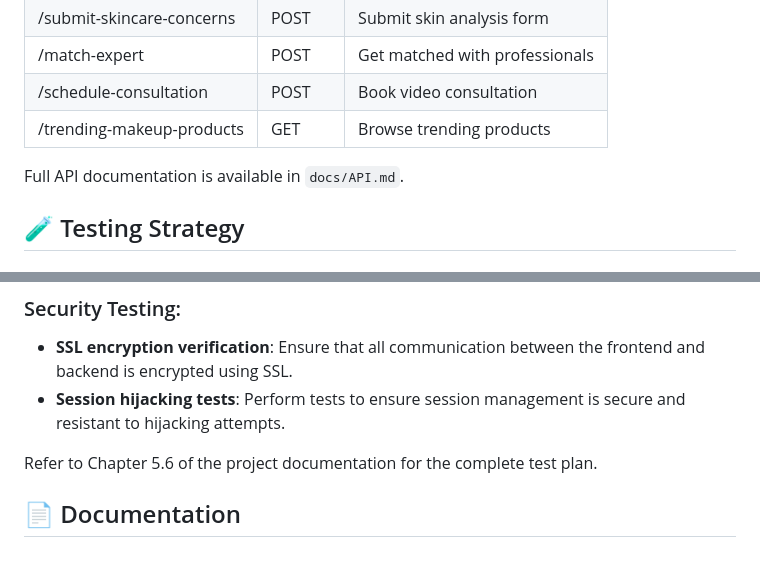
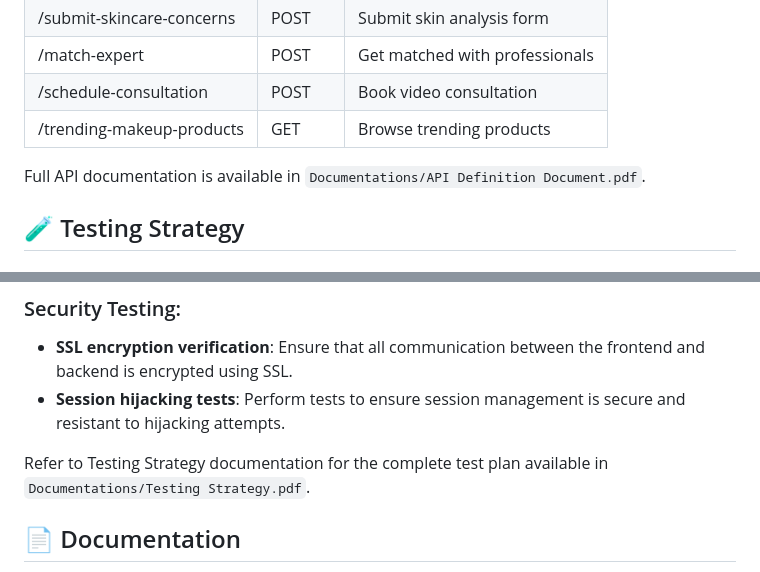
Before and after one commit to breehaqasim/GlowSense-Skincare-Beauty-Consultancy-Platform, a Markdown page: README.md, 2 parts joined by grey strips. Rendered like a GitHub page.

```diff
--- a/README.md
+++ b/README.md
@@ -112,7 +112,7 @@ python -m http.server 8000  # Basic HTTP server for HTML/CSS/JS
 | /schedule-consultation           | POST   | Book video consultation                    |
 | /trending-makeup-products        | GET    | Browse trending products                  |
 
-Full API documentation is available in `docs/API.md`.
+Full API documentation is available in `Documentations/API Definition Document.pdf`.
 
 
 ## 🧪 Testing Strategy
@@ -129,7 +129,7 @@ Full API documentation is available in `docs/API.md`.
 * **SSL encryption verification**: Ensure that all communication between the frontend and backend is encrypted using SSL.
 * **Session hijacking tests**: Perform tests to ensure session management is secure and resistant to hijacking attempts.
 
-Refer to Chapter 5.6 of the project documentation for the complete test plan.
+Refer to Testing Strategy documentation for the complete test plan available in `Documentations/Testing Strategy.pdf`.
 
 ## 📄 Documentation
 * [**Software Architecture**](https://github.com/breehaqasim/GlowSense-Skincare-Beauty-Consultancy-Platform/blob/main/Documentations/Software%20Architecture%20Document.pdf)
```
